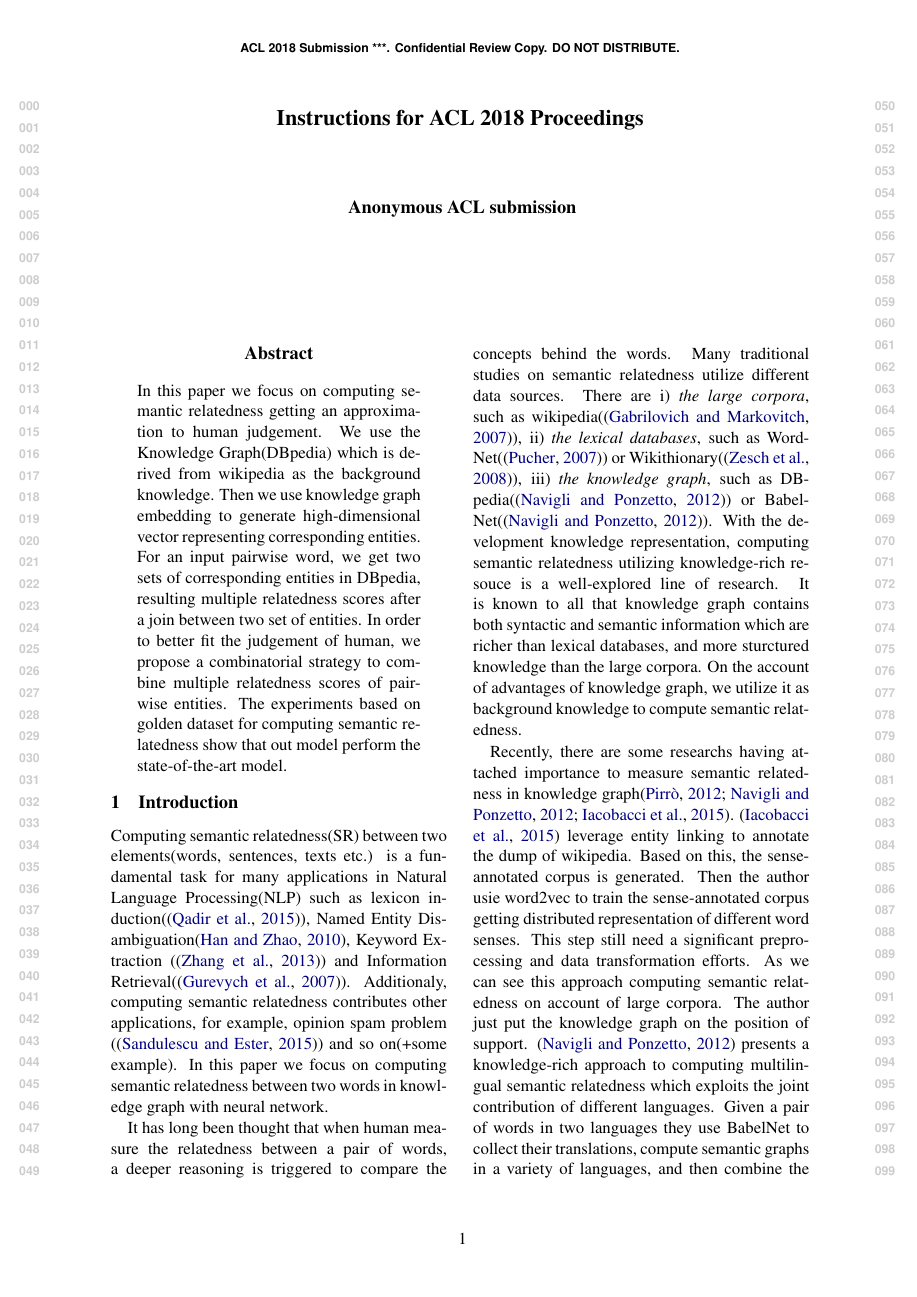
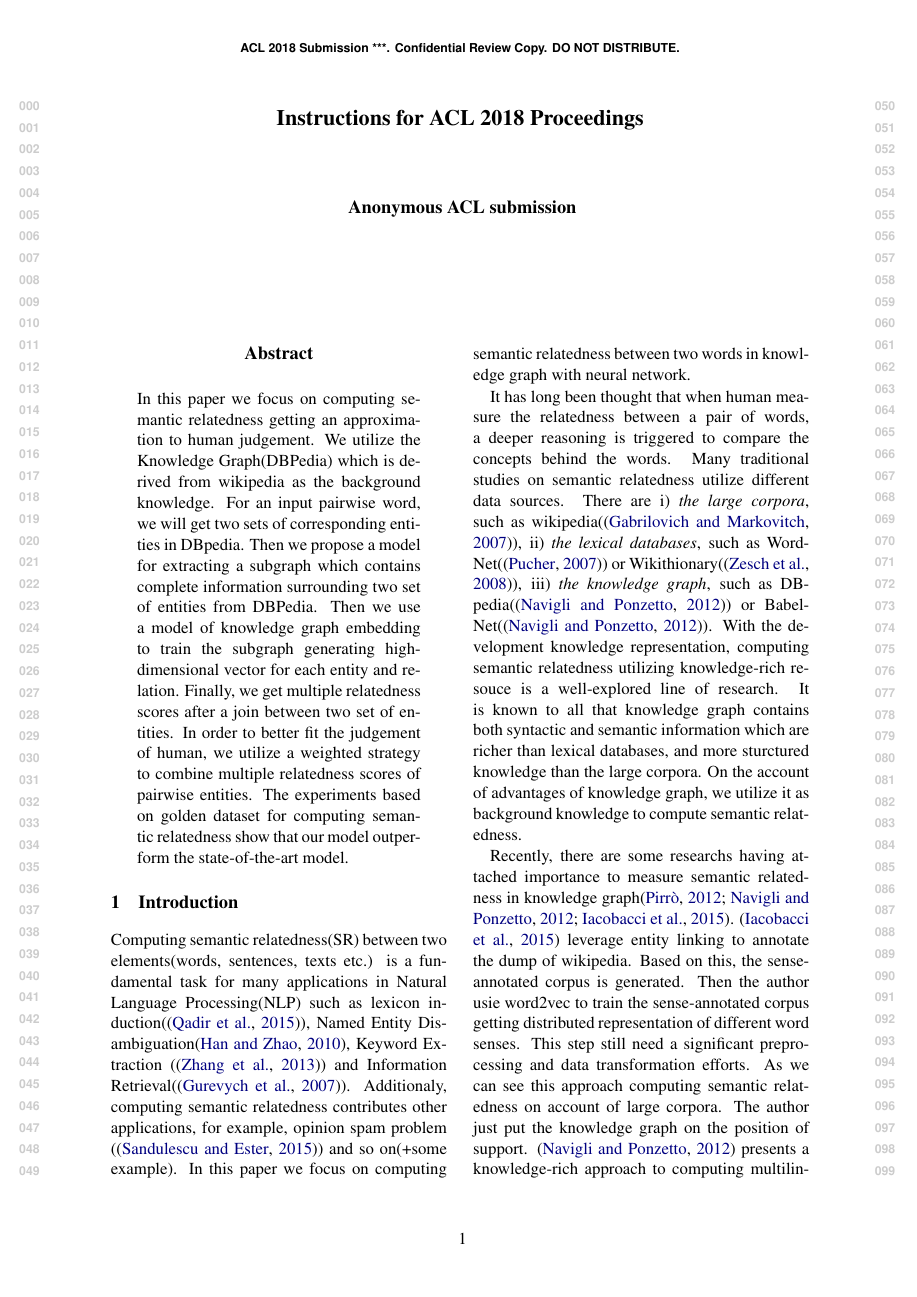
Before and after one commit to trajepl/pando_raw, a LaTeX paper (paper/latex/acl2018.tex): page 1 of 7. Compiled offline with pdfLaTeX.

Commit message:
version1.0

```diff
--- a/paper/latex/acl2018.tex
+++ b/paper/latex/acl2018.tex
@@ -50,15 +50,20 @@
 \begin{document}
 \maketitle
 \begin{abstract}
+  % With development of knowledge representation, research in semantic relatedness measurement continues to make progress.
+  % Most of methods for computing semantic relatedness between two words are based on
+  % \emph{large corpora} and \emph{lexical databases}.
+  % There are only a few of these methods utilize the knowledge graph which contains syntactic and semantic information simultaneously.
   In this paper we focus on computing semantic relatedness getting an approximation to human judgement.
-  We use the Knowledge Graph(DBpedia) which is derived from wikipedia as the background knowledge.
-  Then we use knowledge graph embedding to generate high-dimensional vector representing corresponding
-  entities. For an input pairwise word, we get two sets of corresponding entities in DBpedia, resulting multiple
-  relatedness scores after a join between two set of entities.
-  In order to better fit the judgement of human, we propose a combinatorial strategy to combine
+  We utilize the Knowledge Graph(DBPedia) which is derived from wikipedia as the background knowledge.
+  For an input pairwise word, we will get two sets of corresponding entities in DBpedia.
+  Then we propose a model for extracting a subgraph which contains complete information surrounding two set of entities from DBPedia.
+  Then we use a model of knowledge graph embedding to train the subgraph generating high-dimensional vector for each entity and relation.
+  Finally, we get multiple relatedness scores after a join between two set of entities.
+  In order to better fit the judgement of human, we utilize a weighted strategy to combine
   multiple relatedness scores of pairwise entities.
   The experiments based on golden dataset for computing semantic relatedness show
-  that out model perform the state-of-the-art model.
+  that our model outperform the state-of-the-art model.
 \end{abstract}
 
 \input{tex/introduction}
```
Also changed, not shown: paper/latex/acl2018.tex (2 more changed lines).
